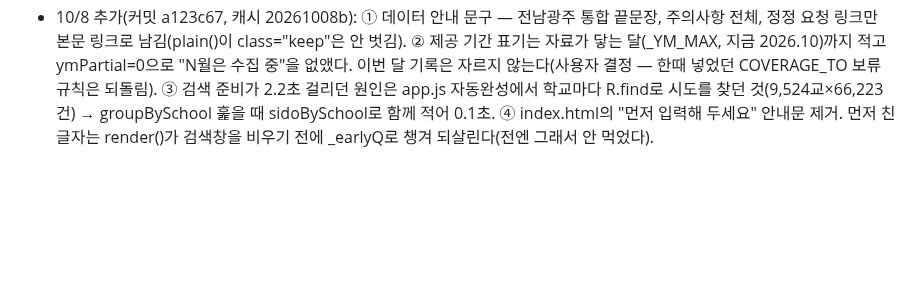
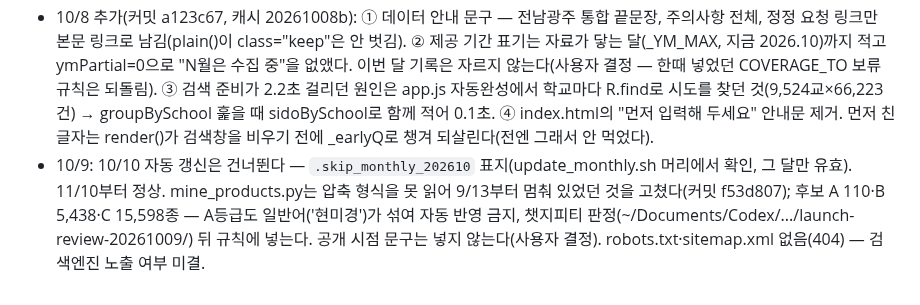
Before and after one commit to theflight001/school-edtech, a Markdown page: 인수인계.md, the part around the change. Rendered like a GitHub page; blank space fills up the shorter version.

Commit message:
인수인계: 10/10 자동 갱신 건너뜀, 발굴 스크립트 복구, 미결 사항
Co-Authored-By: Claude Fable 5.1 <noreply@anthropic.com>

```diff
--- a/인수인계.md
+++ b/인수인계.md
@@ -138,3 +138,4 @@
 - 남은 결정: 전남은 집 IP가 막혀 노트북 몫(.전남_이관중 유지 → 자동 갱신은 빌드까지만). 대전은 IP 차단이 아니었음(노트북 보고) → 사용자 결정(10/7)으로 .대전_이관중을 지웠다. 10/10 자동 갱신부터 Mac Studio가 대전을 직접 받는다. 전남 표지는 유지 — 자동 갱신은 빌드까지만 하고, 노트북 전남분을 받아 수동 배포한다.
 - 자료원 한계 확인(10/2): 부산 화면 2023.3~·100만원 이상, 광주 2021~, 서울 수의 2021.12~, 강원 2023.11~2025.9 공백, 전남 2026.7.25~8.31 미게재. 조달데이터허브는 나라장터 계약만 건 단위(K-에듀파인은 통계만).
 - 10/8 추가(커밋 a123c67, 캐시 20261008b): ① 데이터 안내 문구 — 전남광주 통합 끝문장, 주의사항 전체, 정정 요청 링크만 본문 링크로 남김(plain()이 class="keep"은 안 벗김). ② 제공 기간 표기는 자료가 닿는 달(_YM_MAX, 지금 2026.10)까지 적고 ymPartial=0으로 "N월은 수집 중"을 없앴다. 이번 달 기록은 자르지 않는다(사용자 결정 — 한때 넣었던 COVERAGE_TO 보류 규칙은 되돌림). ③ 검색 준비가 2.2초 걸리던 원인은 app.js 자동완성에서 학교마다 R.find로 시도를 찾던 것(9,524교×66,223건) → groupBySchool 훑을 때 sidoBySchool로 함께 적어 0.1초. ④ index.html의 "먼저 입력해 두세요" 안내문 제거. 먼저 친 글자는 render()가 검색창을 비우기 전에 _earlyQ로 챙겨 되살린다(전엔 그래서 안 먹었다).
+- 10/9: 10/10 자동 갱신은 건너뛴다 — `.skip_monthly_202610` 표지(update_monthly.sh 머리에서 확인, 그 달만 유효). 11/10부터 정상. mine_products.py는 압축 형식을 못 읽어 9/13부터 멈춰 있었던 것을 고쳤다(커밋 f53d807); 후보 A 110·B 5,438·C 15,598종 — A등급도 일반어('현미경')가 섞여 자동 반영 금지, 챗지피티 판정(~/Documents/Codex/.../launch-review-20261009/) 뒤 규칙에 넣는다. 공개 시점 문구는 넣지 않는다(사용자 결정). robots.txt·sitemap.xml 없음(404) — 검색엔진 노출 여부 미결.
```
